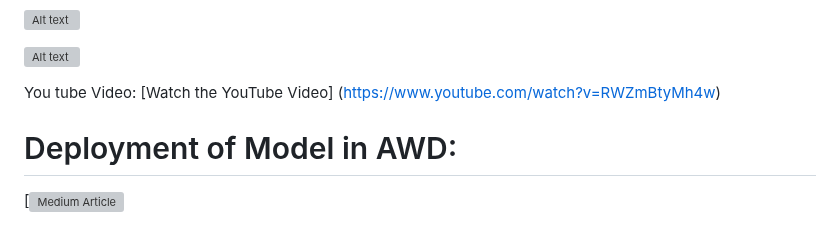
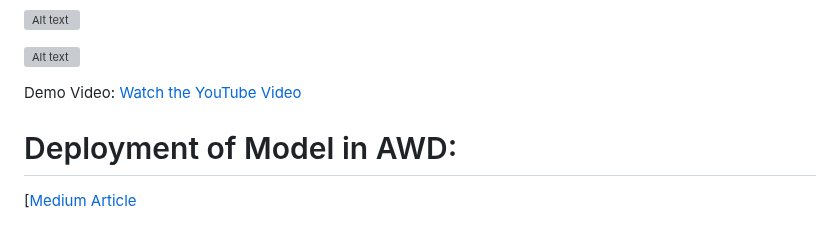
Before and after one commit to gokulnathan66/hand-getsture-detection-webapplication, a Markdown page: README.md, the part around the change. Rendered like a GitHub page; grey boxes are pictures that could not be loaded.

```diff
--- a/README.md
+++ b/README.md
@@ -64,9 +64,9 @@ when Locally running the Model and accessing the model through API with a Fronte
 
 ![Alt text](OutputImages/vlcsnap-2025-02-03-16h10m38s639.png)
 
-You tube Video:
-[Watch the YouTube Video] (https://www.youtube.com/watch?v=RWZmBtyMh4w)
+Demo Video:
+[Watch the YouTube Video](https://www.youtube.com/watch?v=RWZmBtyMh4w)
 
 
 # Deployment of Model in AWD:
-[![Medium Article](https://medium.com/@gokulnathan66/hand-gesture-detection-a-production-ready-ml-deployment-1d4f55db3053)
+[[Medium Article](https://medium.com/@gokulnathan66/hand-gesture-detection-a-production-ready-ml-deployment-1d4f55db3053)
```
